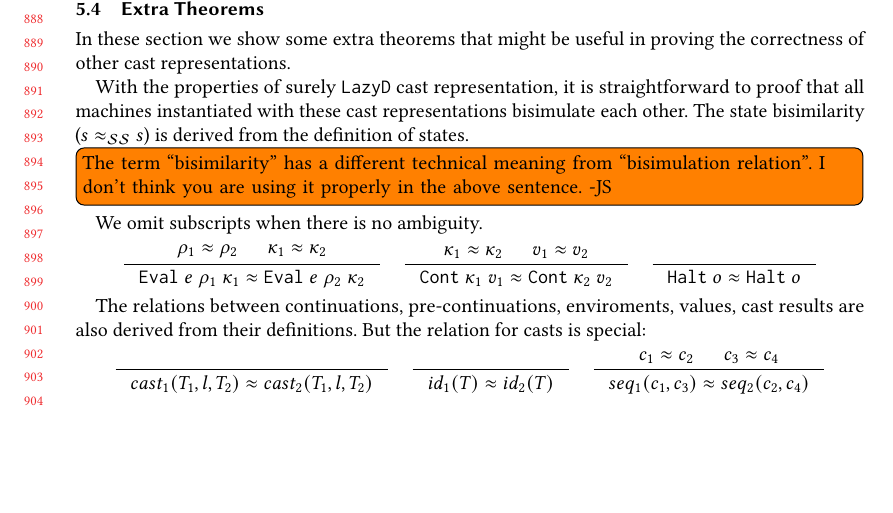
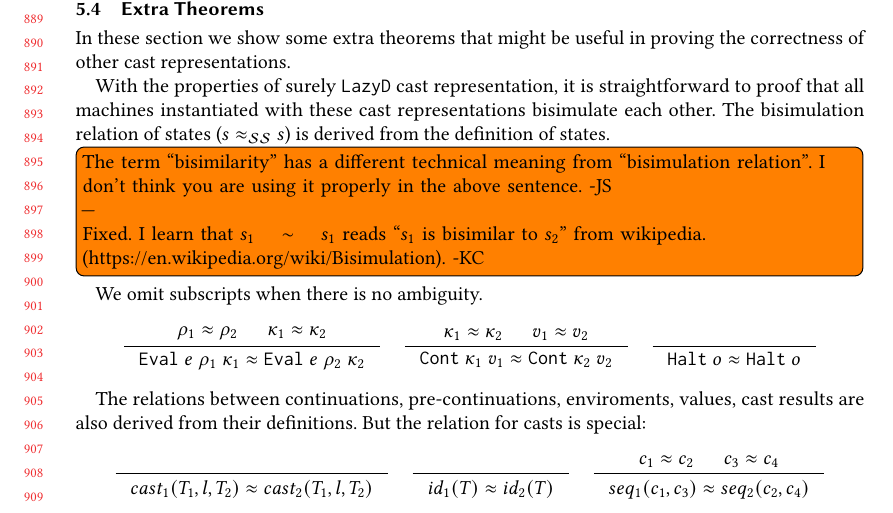
Before and after one commit to LuKC1024/hypercoercion-and-framework-wgt2020, a LaTeX paper (paper.tex): part of page 19 of 20, cut so that both start at the same text, the shorter picture padded with empty space. Compiled offline with pdfLaTeX.

Commit message:
remove bisimilarity

```diff
--- a/paper.tex
+++ b/paper.tex
@@ -2109,11 +2109,16 @@ With the properties of surely \lazyD{} cast representation, it is
 straightforward to proof that
 all machines instantiated with these cast representations bisimulate each
 other.
-The state bisimilarity ($\eqvS{C}{C}{s}{s}$) is
+The bisimulation relation of states ($\eqvS{C}{C}{s}{s}$) is
 derived from the definition of states.
 \todo[inline]{The term ``bisimilarity'' has a different technical meaning from
 	``bisimulation relation''. I don't think you are using it properly
-	in the above sentence. -JS}
+	in the above sentence. -JS
+\\---\\
+Fixed.
+I learn that $ s_1 \sim s_1 $ reads ``$ s_1 $ is bisimilar to $ s_2 $'' from
+wikipedia. (https://en.wikipedia.org/wiki/Bisimulation).
+-KC}
 We omit subscripts when there is no
 ambiguity. \begin{gather*}
 \inference{
```
Also changed, not shown: paper.tex (4 more changed lines).
